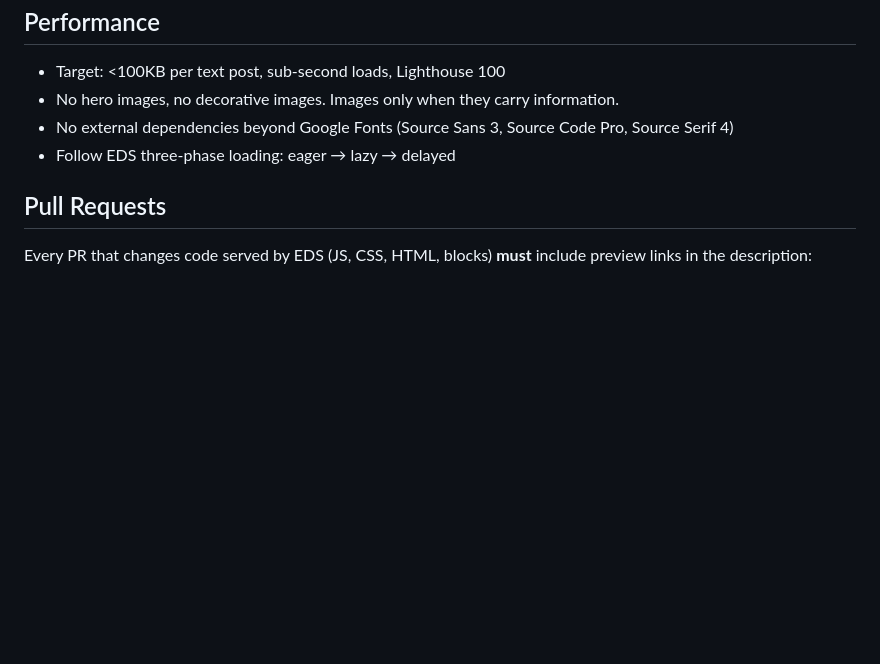
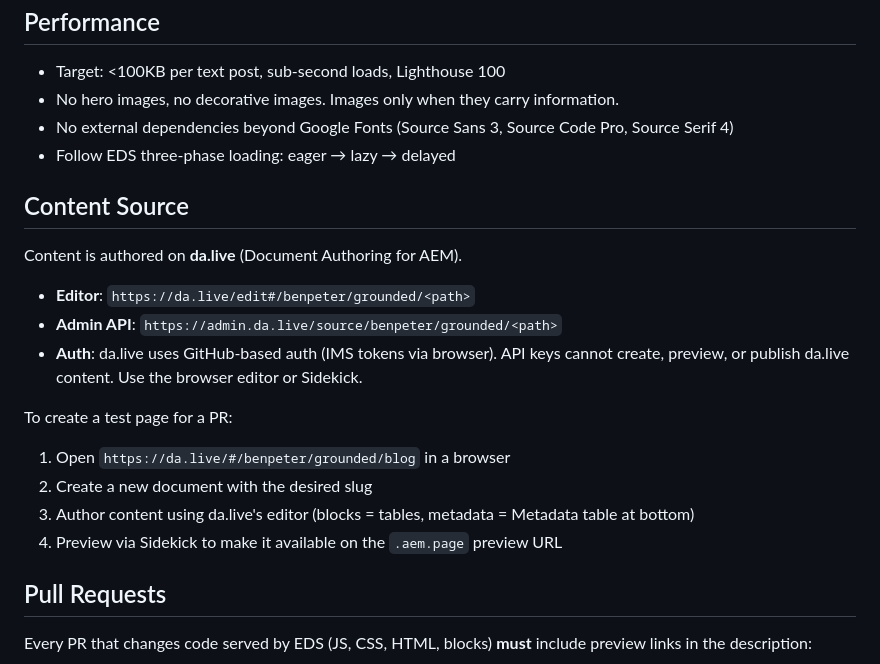
Before and after one commit to benpeter/grounded, a Markdown page: CLAUDE.md, the part around the change. Rendered like a GitHub page; blank space fills up the shorter version.

Commit message:
docs: add da.live content source info to CLAUDE.md
Document da.live as the content authoring platform, including
editor URL, admin API, auth constraints, and test page workflow.

Co-Authored-By: Claude <noreply@anthropic.com>

Signed-off-by: Ben Peter <bp@ben-peter.com>

```diff
--- a/CLAUDE.md
+++ b/CLAUDE.md
@@ -59,6 +59,20 @@ Do not build these unless explicitly asked:
 - No external dependencies beyond Google Fonts (Source Sans 3, Source Code Pro, Source Serif 4)
 - Follow EDS three-phase loading: eager → lazy → delayed
 
+## Content Source
+
+Content is authored on **da.live** (Document Authoring for AEM).
+
+- **Editor**: `https://da.live/edit#/benpeter/grounded/<path>`
+- **Admin API**: `https://admin.da.live/source/benpeter/grounded/<path>`
+- **Auth**: da.live uses GitHub-based auth (IMS tokens via browser). API keys cannot create, preview, or publish da.live content. Use the browser editor or Sidekick.
+
+To create a test page for a PR:
+1. Open `https://da.live/#/benpeter/grounded/blog` in a browser
+2. Create a new document with the desired slug
+3. Author content using da.live's editor (blocks = tables, metadata = Metadata table at bottom)
+4. Preview via Sidekick to make it available on the `.aem.page` preview URL
+
 ## Pull Requests
 
 Every PR that changes code served by EDS (JS, CSS, HTML, blocks) **must** include preview links in the description:
```
